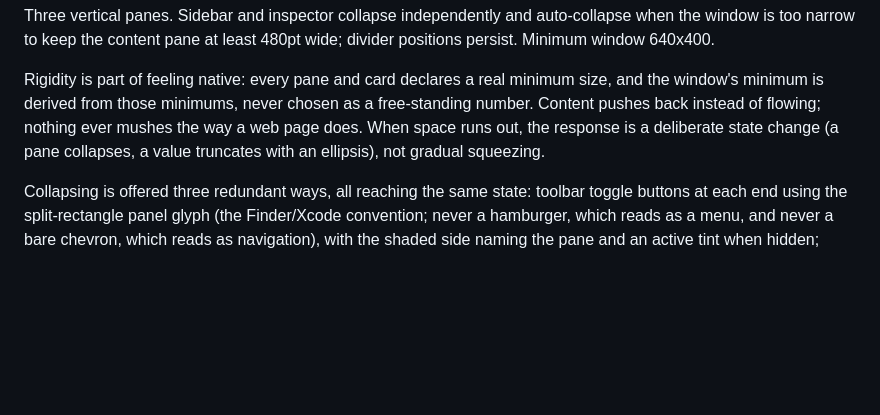
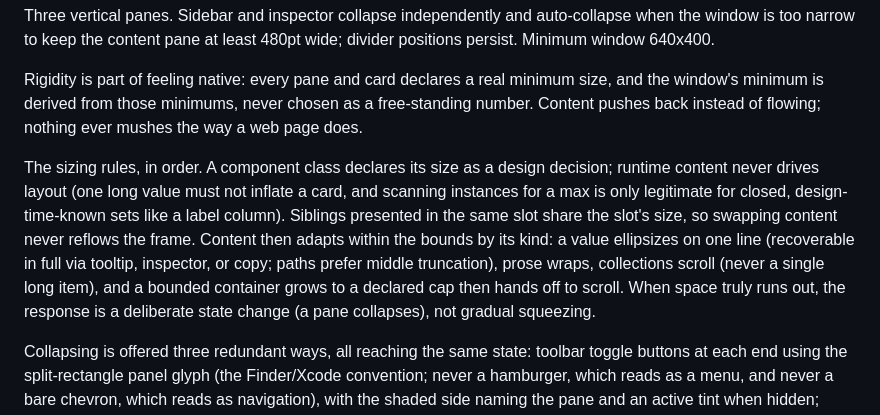
Before and after one commit to shreeve/duckdb-harbor, a Markdown page: docs/UI.md, the part around the change. Drawn GitHub-style; blank space fills up the shorter version.

Commit message:
docs: full sizing rule stack, class declares, slot stabilizes, content adapts by kind

```diff
--- a/docs/UI.md
+++ b/docs/UI.md
@@ -41,9 +41,20 @@ least 480pt wide; divider positions persist. Minimum window 640x400.
 Rigidity is part of feeling native: every pane and card declares a real
 minimum size, and the window's minimum is derived from those minimums,
 never chosen as a free-standing number. Content pushes back instead of
-flowing; nothing ever mushes the way a web page does. When space runs
-out, the response is a deliberate state change (a pane collapses, a
-value truncates with an ellipsis), not gradual squeezing.
+flowing; nothing ever mushes the way a web page does.
+
+The sizing rules, in order. A component class declares its size as a
+design decision; runtime content never drives layout (one long value
+must not inflate a card, and scanning instances for a max is only
+legitimate for closed, design-time-known sets like a label column).
+Siblings presented in the same slot share the slot's size, so swapping
+content never reflows the frame. Content then adapts within the bounds
+by its kind: a value ellipsizes on one line (recoverable in full via
+tooltip, inspector, or copy; paths prefer middle truncation), prose
+wraps, collections scroll (never a single long item), and a bounded
+container grows to a declared cap then hands off to scroll. When space
+truly runs out, the response is a deliberate state change (a pane
+collapses), not gradual squeezing.
 
 Collapsing is offered three redundant ways, all reaching the same
 state: toolbar toggle buttons at each end using the split-rectangle
```
